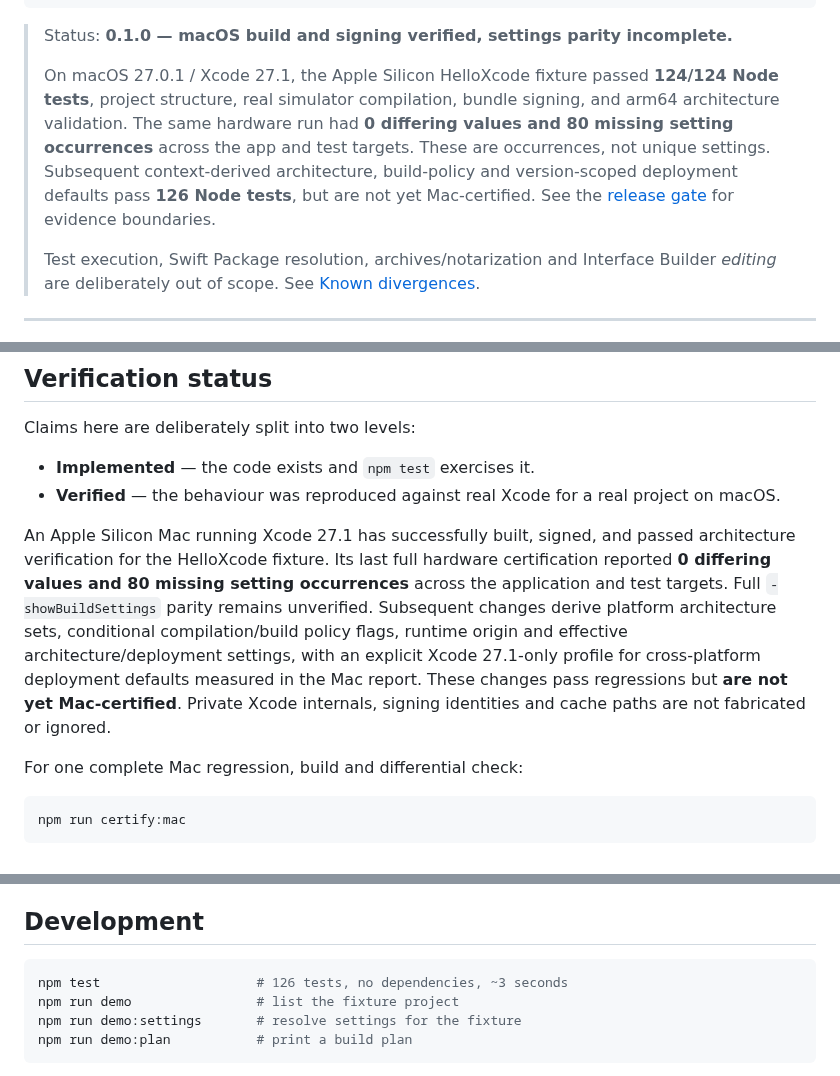
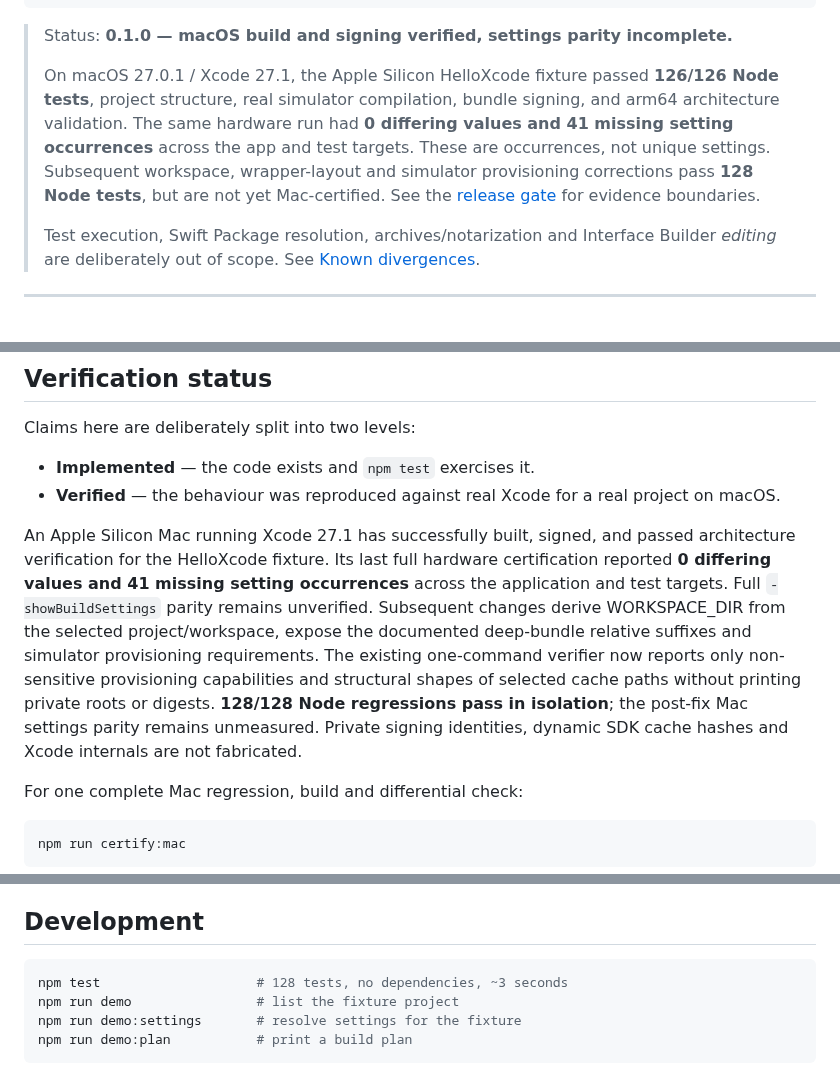
Before and after one commit to temitayocharles/xcode-rea, a Markdown page: README.md, 3 parts joined by grey strips. GitHub-like rendering.

Commit message:
docs: record zero mismatches, 41 missing on Mac and 128 post-run regressions

````diff
--- a/README.md
+++ b/README.md
@@ -24,12 +24,12 @@ node bin/xcl.mjs -project ~/Projects/Hello/Hello.xcodeproj -scheme Hello \
 > Status: **0.1.0 — macOS build and signing verified, settings parity incomplete.**
 >
 > On macOS 27.0.1 / Xcode 27.1, the Apple Silicon HelloXcode fixture passed
-> **124/124 Node tests**, project structure, real simulator compilation, bundle
+> **126/126 Node tests**, project structure, real simulator compilation, bundle
 > signing, and arm64 architecture validation. The same hardware run had
-> **0 differing values and 80 missing setting occurrences** across the app
+> **0 differing values and 41 missing setting occurrences** across the app
 > and test targets. These are occurrences, not unique settings. Subsequent
-> context-derived architecture, build-policy and version-scoped deployment
-> defaults pass **126 Node tests**, but are not yet Mac-certified.
+> workspace, wrapper-layout and simulator provisioning corrections pass
+> **128 Node tests**, but are not yet Mac-certified.
 > See the [release gate](docs/RELEASE-GATE.md) for evidence boundaries.
 >
 > Test execution, Swift Package resolution, archives/notarization and Interface
@@ -290,15 +290,16 @@ Claims here are deliberately split into two levels:
 
 An Apple Silicon Mac running Xcode 27.1 has successfully built, signed,
 and passed architecture verification for the HelloXcode fixture. Its last
-full hardware certification reported **0 differing values and 80 missing
+full hardware certification reported **0 differing values and 41 missing
 setting occurrences** across the application and test targets. Full
 `-showBuildSettings` parity remains unverified. Subsequent changes derive
-platform architecture sets, conditional compilation/build policy flags,
-runtime origin and effective architecture/deployment settings, with an
-explicit Xcode 27.1-only profile for cross-platform deployment defaults
-measured in the Mac report. These changes pass regressions but **are not yet
-Mac-certified**. Private Xcode internals, signing identities and cache paths
-are not fabricated or ignored.
+WORKSPACE_DIR from the selected project/workspace, expose the documented
+deep-bundle relative suffixes and simulator provisioning requirements.
+The existing one-command verifier now reports only non-sensitive provisioning
+capabilities and structural shapes of selected cache paths without printing
+private roots or digests. **128/128 Node regressions pass in isolation**;
+the post-fix Mac settings parity remains unmeasured. Private signing
+identities, dynamic SDK cache hashes and Xcode internals are not fabricated.
 
 For one complete Mac regression, build and differential check:
 
@@ -321,7 +322,7 @@ silently disappearing from a commit.
 ## Development
 
 ```bash
-npm test                    # 126 tests, no dependencies, ~3 seconds
+npm test                    # 128 tests, no dependencies, ~3 seconds
 npm run demo                # list the fixture project
 npm run demo:settings       # resolve settings for the fixture
 npm run demo:plan           # print a build plan
````
